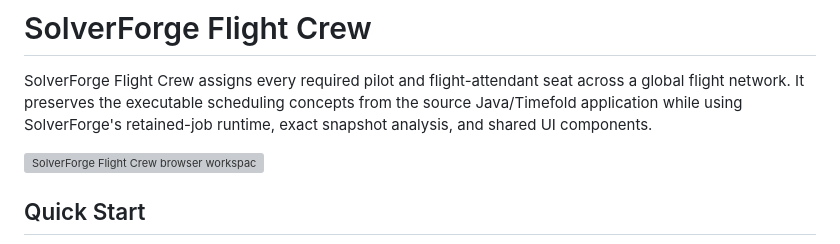
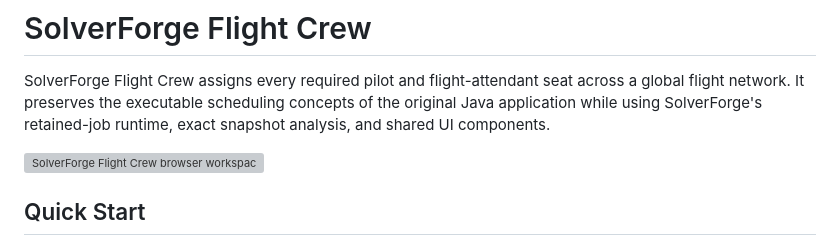
Before and after one commit to SolverForge/solverforge-usecases, a Markdown page: uc-flightcrew/README.md, the part around the change. Drawn GitHub-style; grey boxes are pictures that could not be loaded.

Commit message:
docs(flightcrew): describe where the app comes from in plain terms
The README now says the app preserves the scheduling concepts of the original Java application.

```diff
--- a/uc-flightcrew/README.md
+++ b/uc-flightcrew/README.md
@@ -14,7 +14,7 @@ short_description: Assign qualified flight crews while enforcing duty and recove
 
 SolverForge Flight Crew assigns every required pilot and flight-attendant seat
 across a global flight network. It preserves the executable scheduling concepts
-from the source Java/Timefold application while using SolverForge's retained-job
+of the original Java application while using SolverForge's retained-job
 runtime, exact snapshot analysis, and shared UI components.
 
 ![SolverForge Flight Crew browser workspace](docs/screenshot.png)
```
